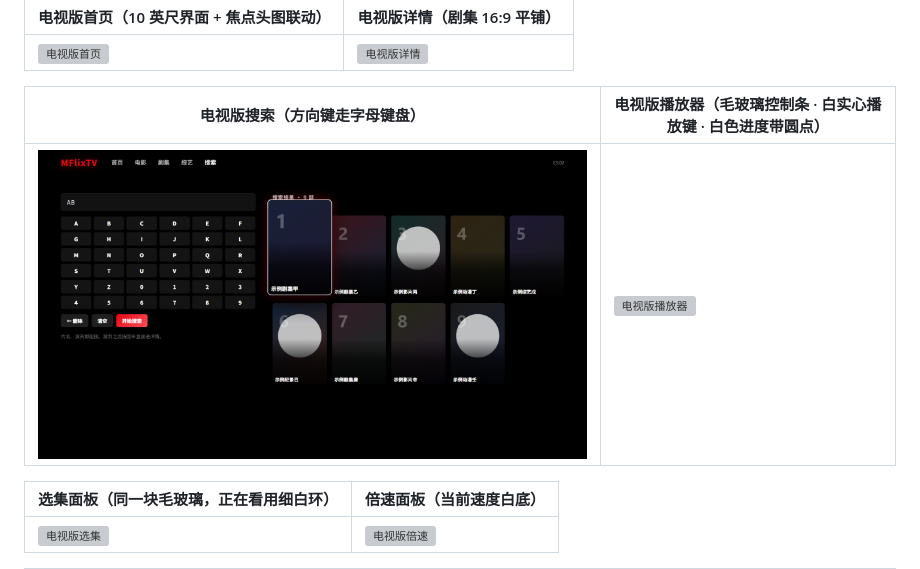
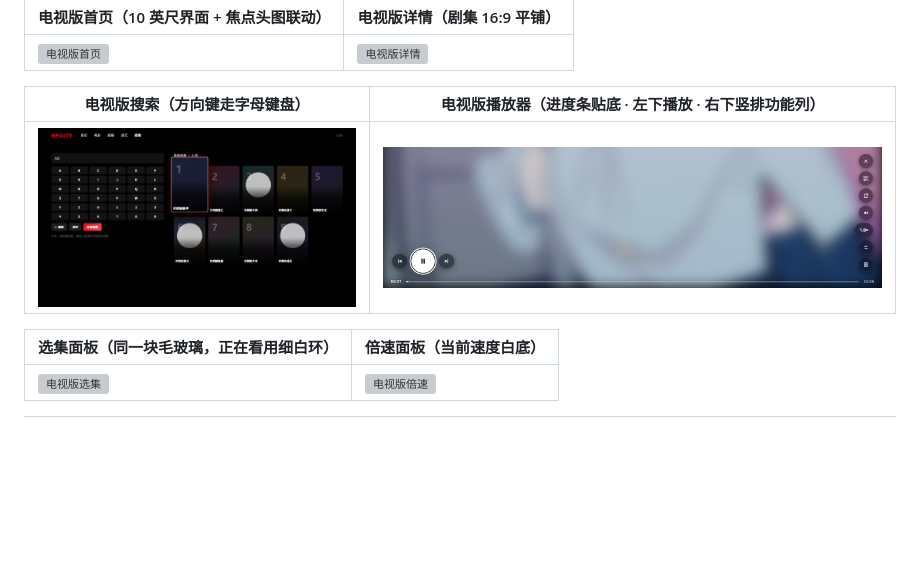
Before and after one commit to MDorin1/MFlixTV, a Markdown page: README.md, the part around the change. GitHub-like rendering; pictures changed too: docs/images/tv-player-bar.png (added); blank space fills up the shorter version; grey boxes are pictures that could not be loaded.

Commit message:
1.2 播放页控件重排（仿苹果播放器）：进度条贴底、左下角播放组、右下角竖排功能列，中间留空不挡字幕；按钮换深色玻璃底并补静音键（安卓 versionCode 109）

```diff
--- a/README.md
+++ b/README.md
@@ -215,9 +215,9 @@ MFlixTV 不是一个「客户端 + 服务器」的两段式软件，它就是**
 | --- | --- |
 | ![电视版首页](docs/images/tv-home.png) | ![电视版详情](docs/images/tv-detail.png) |
 
-| 电视版搜索（方向键走字母键盘） | 电视版播放器（毛玻璃控制条 · 白实心播放键 · 白色进度带圆点） |
+| 电视版搜索（方向键走字母键盘） | 电视版播放器（进度条贴底 · 左下播放 · 右下竖排功能列） |
 | --- | --- |
-| ![电视版搜索](docs/images/tv-search.png) | ![电视版播放器](docs/images/tv-player.png) |
+| ![电视版搜索](docs/images/tv-search.png) | ![电视版播放器](docs/images/tv-player-bar.png) |
 
 | 选集面板（同一块毛玻璃，正在看用细白环） | 倍速面板（当前速度白底） |
 | --- | --- |
```
Also changed, not shown: CHANGELOG.md (+6 -0 lines), 2 other files.
